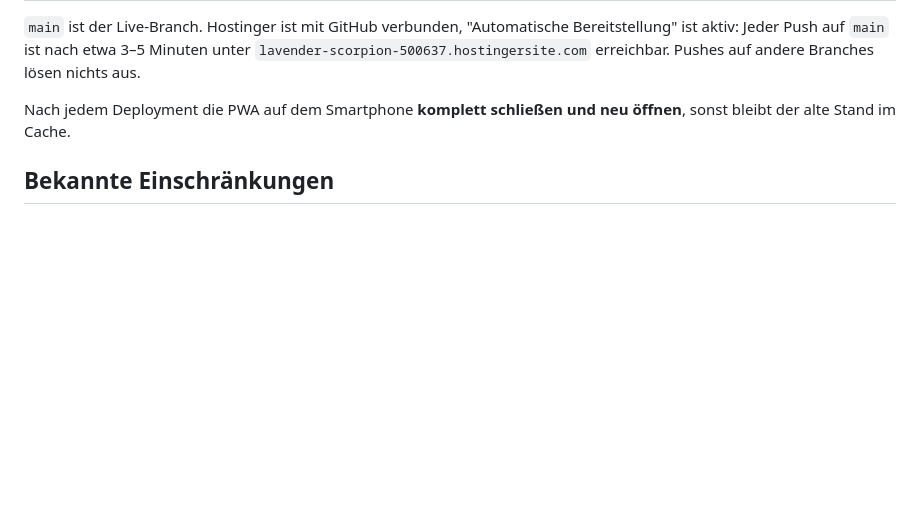
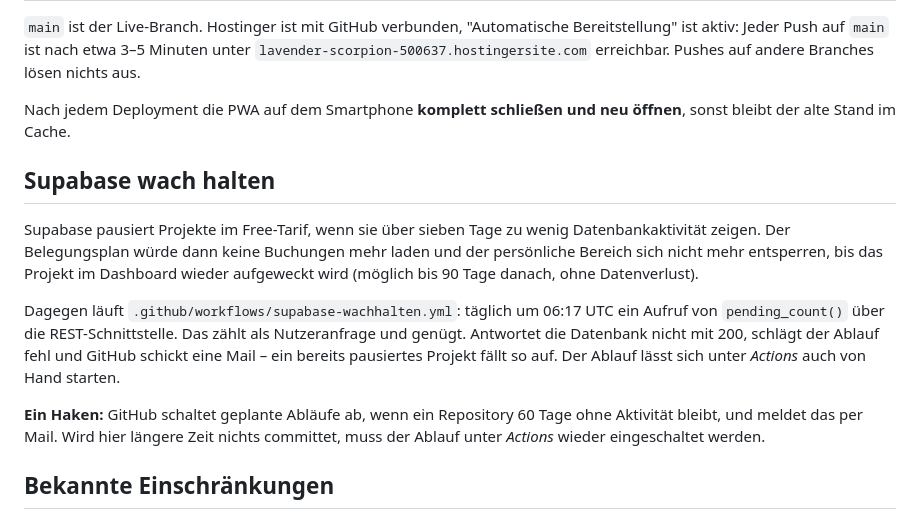
Before and after one commit to marcholtschmidt-rgb/Belegungsplan-Cavalaire, a Markdown page: README.md, the part around the change. Drawn GitHub-style; blank space fills up the shorter version.

```diff
--- a/README.md
+++ b/README.md
@@ -197,6 +197,14 @@ Der PIN steht bewusst nicht in dieser Datei – siehe `CLAUDE.md`.
 
 Nach jedem Deployment die PWA auf dem Smartphone **komplett schließen und neu öffnen**, sonst bleibt der alte Stand im Cache.
 
+## Supabase wach halten
+
+Supabase pausiert Projekte im Free-Tarif, wenn sie über sieben Tage zu wenig Datenbankaktivität zeigen. Der Belegungsplan würde dann keine Buchungen mehr laden und der persönliche Bereich sich nicht mehr entsperren, bis das Projekt im Dashboard wieder aufgeweckt wird (möglich bis 90 Tage danach, ohne Datenverlust).
+
+Dagegen läuft `.github/workflows/supabase-wachhalten.yml`: täglich um 06:17 UTC ein Aufruf von `pending_count()` über die REST-Schnittstelle. Das zählt als Nutzeranfrage und genügt. Antwortet die Datenbank nicht mit 200, schlägt der Ablauf fehl und GitHub schickt eine Mail – ein bereits pausiertes Projekt fällt so auf. Der Ablauf lässt sich unter *Actions* auch von Hand starten.
+
+**Ein Haken:** GitHub schaltet geplante Abläufe ab, wenn ein Repository 60 Tage ohne Aktivität bleibt, und meldet das per Mail. Wird hier längere Zeit nichts committet, muss der Ablauf unter *Actions* wieder eingeschaltet werden.
+
 ## Bekannte Einschränkungen
 
 - Der PIN wird im Klartext in einer Datenbankfunktion verglichen – ausreichend für einen privaten Familienkalender, kein Hochsicherheitsstandard
```
Also changed, not shown: CLAUDE.md (+4 -0 lines).
